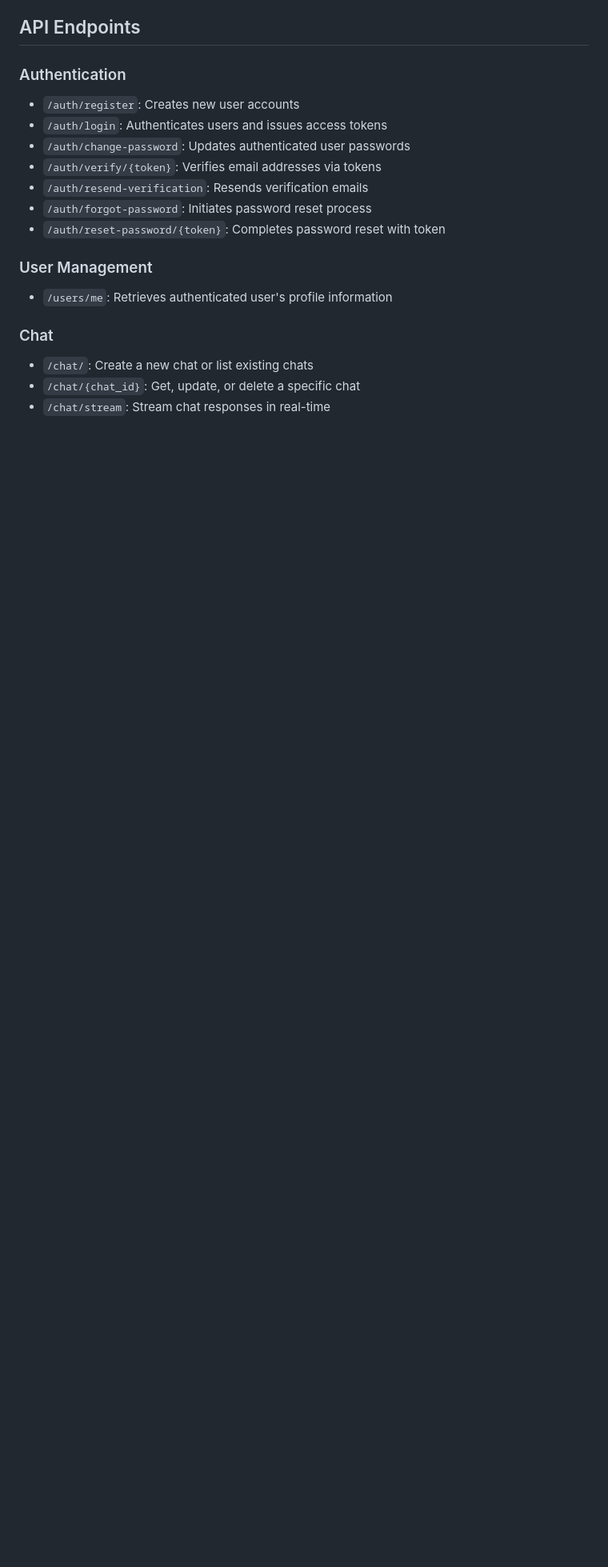
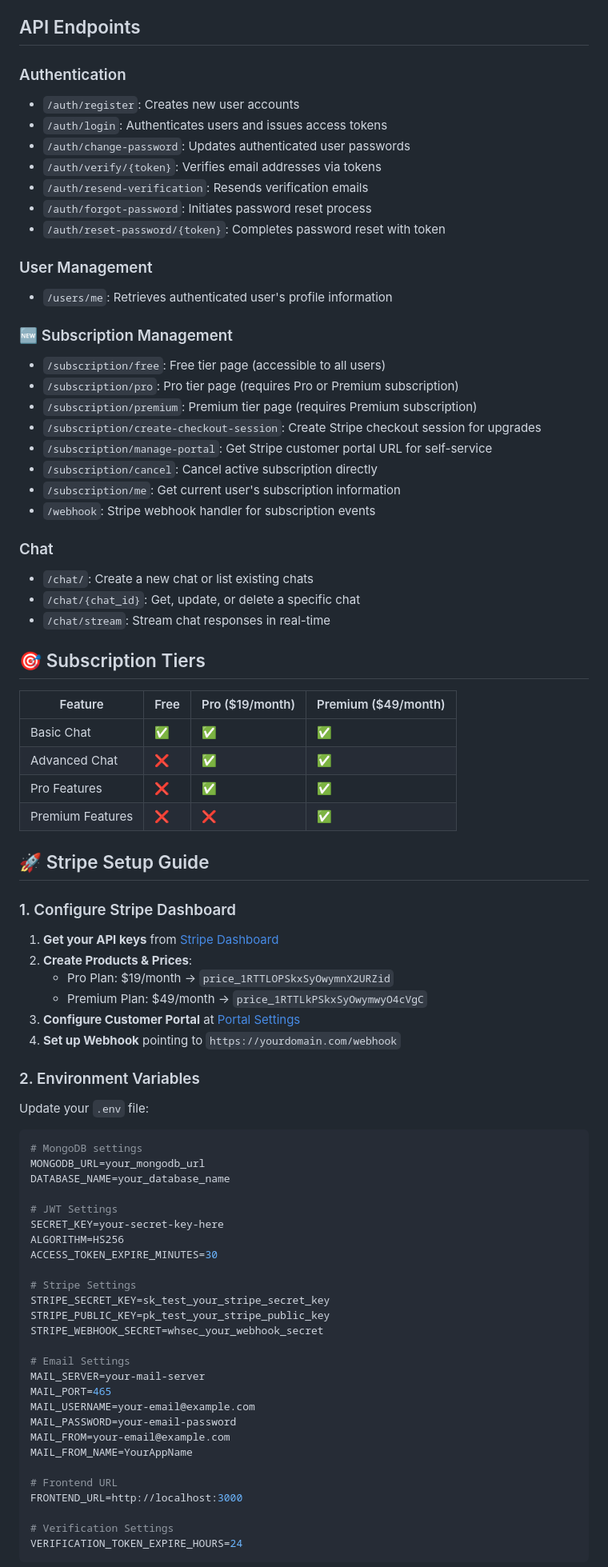
Before and after one commit to iolipay/backend-template-auth-stripe, a Markdown page: README.md, the part around the change printed below. Shown: that part at 80% size. Drawn GitHub-style; blank space fills up the shorter version.

````diff
--- a/README.md
+++ b/README.md
@@ -33,8 +35,74 @@ Your backend API is a comprehensive authentication system built with FastAPI and
 
 - `/users/me`: Retrieves authenticated user's profile information
 
+### 🆕 Subscription Management
+
+- `/subscription/free`: Free tier page (accessible to all users)
+- `/subscription/pro`: Pro tier page (requires Pro or Premium subscription)
+- `/subscription/premium`: Premium tier page (requires Premium subscription)
+- `/subscription/create-checkout-session`: Create Stripe checkout session for upgrades
+- `/subscription/manage-portal`: Get Stripe customer portal URL for self-service
+- `/subscription/cancel`: Cancel active subscription directly
+- `/subscription/me`: Get current user's subscription information
+- `/webhook`: Stripe webhook handler for subscription events
+
 ### Chat
 
 - `/chat/`: Create a new chat or list existing chats
 - `/chat/{chat_id}`: Get, update, or delete a specific chat
 - `/chat/stream`: Stream chat responses in real-time
+
+## 🎯 Subscription Tiers
+
+| Feature          | Free | Pro ($19/month) | Premium ($49/month) |
+| ---------------- | ---- | --------------- | ------------------- |
+| Basic Chat       | ✅   | ✅              | ✅                  |
+| Advanced Chat    | ❌   | ✅              | ✅                  |
+| Pro Features     | ❌   | ✅              | ✅                  |
+| Premium Features | ❌   | ❌              | ✅                  |
+
+## 🚀 Stripe Setup Guide
+
+### 1. Configure Stripe Dashboard
+
+1. **Get your API keys** from [Stripe Dashboard](https://dashboard.stripe.com/apikeys)
+2. **Create Products & Prices**:
+   - Pro Plan: $19/month → `price_1RTTLOPSkxSyOwymnX2URZid`
+   - Premium Plan: $49/month → `price_1RTTLkPSkxSyOwymwyO4cVgC`
+3. **Configure Customer Portal** at [Portal Settings](https://dashboard.stripe.com/test/settings/billing/portal)
+4. **Set up Webhook** pointing to `https://yourdomain.com/webhook`
+
+### 2. Environment Variables
+
+Update your `.env` file:
+
+```env
+# MongoDB settings
+MONGODB_URL=your_mongodb_url
+DATABASE_NAME=your_database_name
+
+# JWT Settings
+SECRET_KEY=your-secret-key-here
+ALGORITHM=HS256
+ACCESS_TOKEN_EXPIRE_MINUTES=30
+
+# Stripe Settings
+STRIPE_SECRET_KEY=sk_test_your_stripe_secret_key
+STRIPE_PUBLIC_KEY=pk_test_your_stripe_public_key
+STRIPE_WEBHOOK_SECRET=whsec_your_webhook_secret
+
+# Email Settings
+MAIL_SERVER=your-mail-server
+MAIL_PORT=465
+MAIL_USERNAME=your-email@example.com
+MAIL_PASSWORD=your-email-password
+MAIL_FROM=your-email@example.com
+MAIL_FROM_NAME=YourAppName
+
+# Frontend URL
+FRONTEND_URL=http://localhost:3000
+
+# Verification Settings
+VERIFICATION_TOKEN_EXPIRE_HOURS=24
+```
+
````
Also changed, not shown: other parts of README.md (+89 -37 lines).
